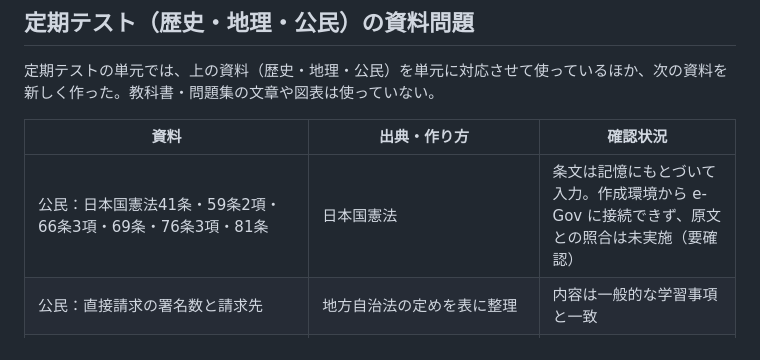
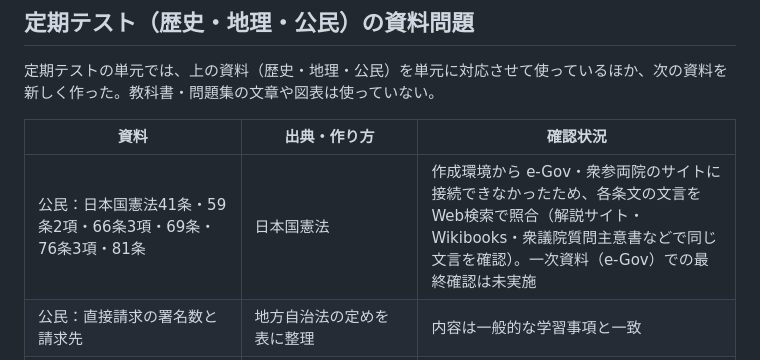
Before and after one commit to itogaku/enexsocial, a Markdown page: SOURCES.md, the part around the change. Drawn GitHub-style.

Commit message:
SOURCES.md：定期テスト公民の憲法条文の照合状況を更新
Co-Authored-By: Claude Opus 5.5 <noreply@anthropic.com>
Claude-Session: https://claude.ai/code/session_01JVvgoA1YZNm2Rbn5hGKzLw

```diff
--- a/SOURCES.md
+++ b/SOURCES.md
@@ -112,7 +112,7 @@
 
 | 資料 | 出典・作り方 | 確認状況 |
 |---|---|---|
-| 公民：日本国憲法41条・59条2項・66条3項・69条・76条3項・81条 | 日本国憲法 | 条文は記憶にもとづいて入力。作成環境から e-Gov に接続できず、原文との照合は未実施（要確認） |
+| 公民：日本国憲法41条・59条2項・66条3項・69条・76条3項・81条 | 日本国憲法 | 作成環境から e-Gov・衆参両院のサイトに接続できなかったため、各条文の文言をWeb検索で照合（解説サイト・Wikibooks・衆議院質問主意書などで同じ文言を確認）。一次資料（e-Gov）での最終確認は未実施 |
 | 公民：直接請求の署名数と請求先 | 地方自治法の定めを表に整理 | 内容は一般的な学習事項と一致 |
 | 公民：クーリング・オフの期間（訪問販売・電話勧誘販売8日間、連鎖販売取引20日間） | 特定商取引法の定めを表に整理 | 内容は一般的な学習事項と一致 |
 | 公民：価格と需要量・供給量の表、学級の話し合いの事例 | このアプリで作った架空の数値・事例（資料中に明記） | － |
```
